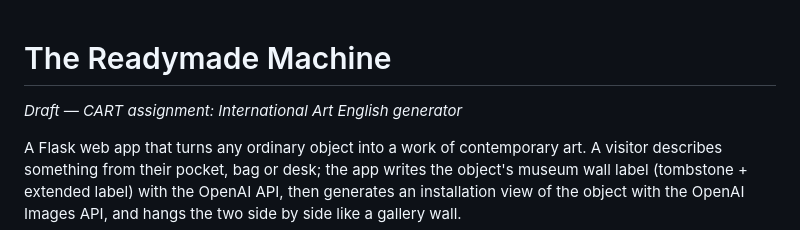
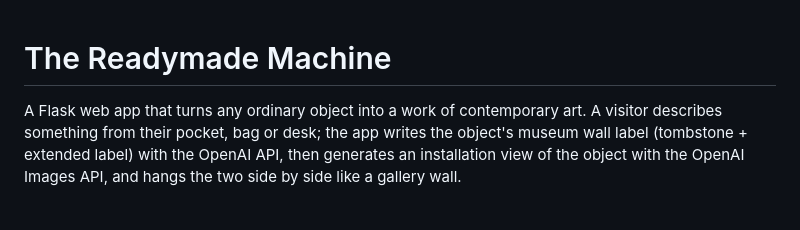
Before and after one commit to max-GIT-alt/CART498-GenAI, a Markdown page: A4/README.md, the part around the change. Rendered like a GitHub page; blank space fills up the shorter version.

Commit message:
Update README to remove draft status
Removed draft note from README and updated project description.

```diff
--- a/A4/README.md
+++ b/A4/README.md
@@ -1,6 +1,4 @@
 # The Readymade Machine
-
-*Draft — CART assignment: International Art English generator*
 
 A Flask web app that turns any ordinary object into a work of contemporary art. A visitor describes something from their pocket, bag or desk; the app writes the object's museum wall label (tombstone + extended label) with the OpenAI API, then generates an installation view of the object with the OpenAI Images API, and hangs the two side by side like a gallery wall.
 
```
